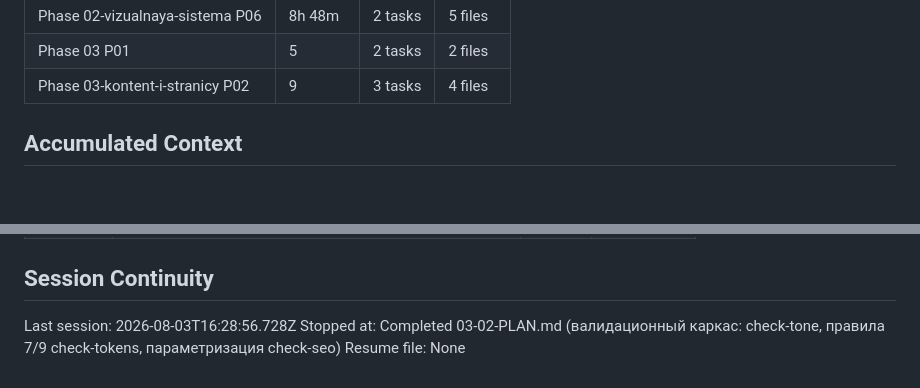
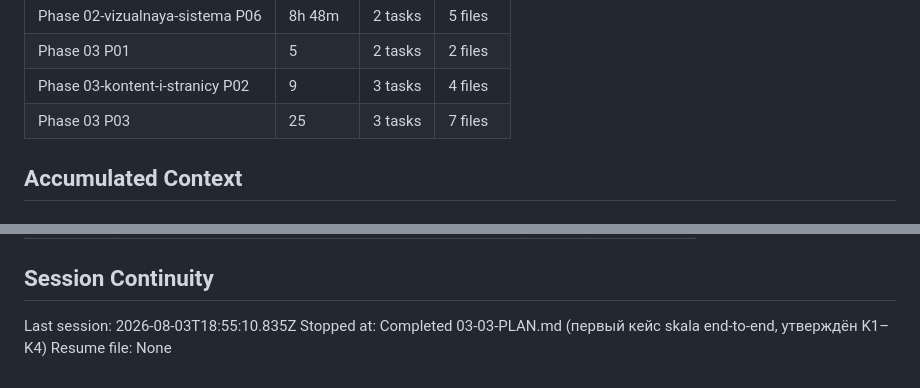
Before and after one commit to Ivan-Shivarshinov/portfolio-ivan-shivarshinov, a Markdown page: .planning/STATE.md, 2 parts joined by grey strips. Drawn GitHub-style.

```diff
--- a/.planning/STATE.md
+++ b/.planning/STATE.md
@@ -75,6 +75,7 @@ Progress: [████████░░] 79%
 | Phase 02-vizualnaya-sistema P06 | 8h 48m | 2 tasks | 5 files |
 | Phase 03 P01 | 5 | 2 tasks | 2 files |
 | Phase 03-kontent-i-stranicy P02 | 9 | 3 tasks | 4 files |
+| Phase 03 P03 | 25 | 3 tasks | 7 files |
 
 ## Accumulated Context
 
@@ -150,6 +155,6 @@ None yet.
 
 ## Session Continuity
 
-Last session: 2026-08-03T16:28:56.728Z
-Stopped at: Completed 03-02-PLAN.md (валидационный каркас: check-tone, правила 7/9 check-tokens, параметризация check-seo)
+Last session: 2026-08-03T18:55:10.835Z
+Stopped at: Completed 03-03-PLAN.md (первый кейс skala end-to-end, утверждён K1–K4)
 Resume file: None
```
Also changed, not shown: other parts of .planning/STATE.md (+9 -5 lines), .planning/ROADMAP.md (+3 -3 lines), 1 other file.
